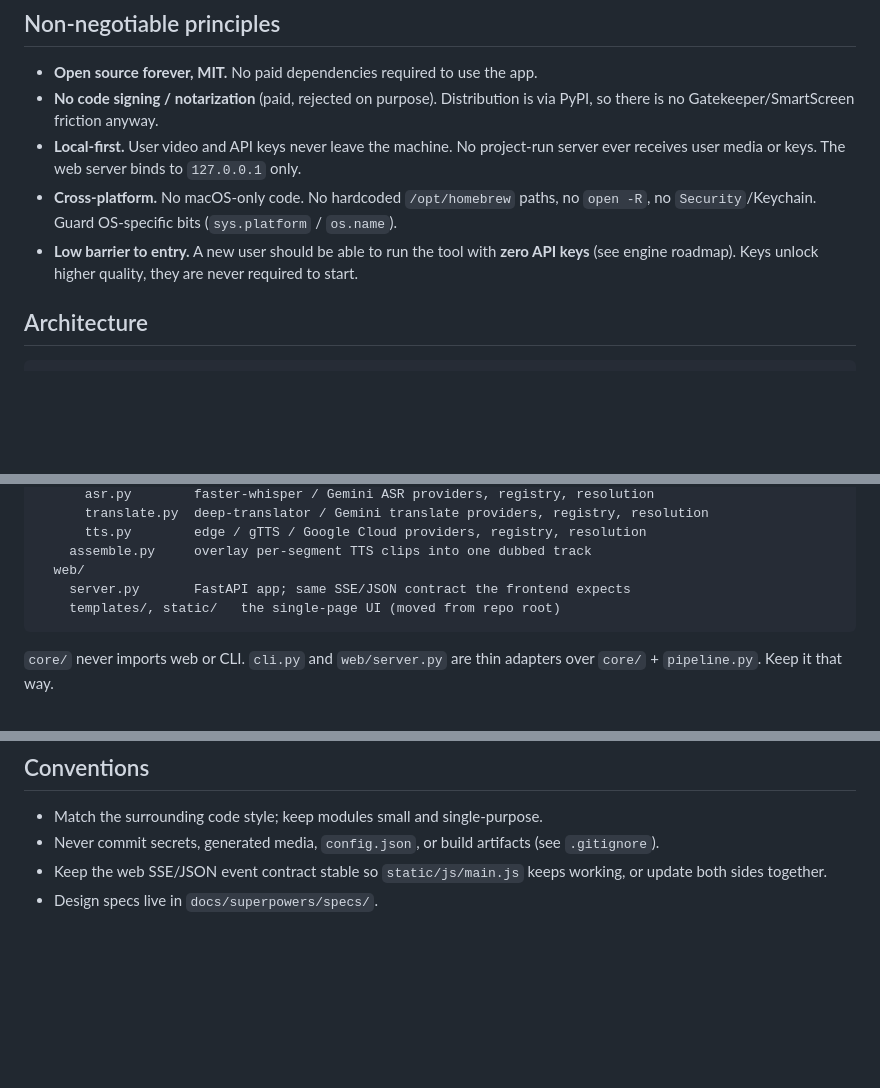
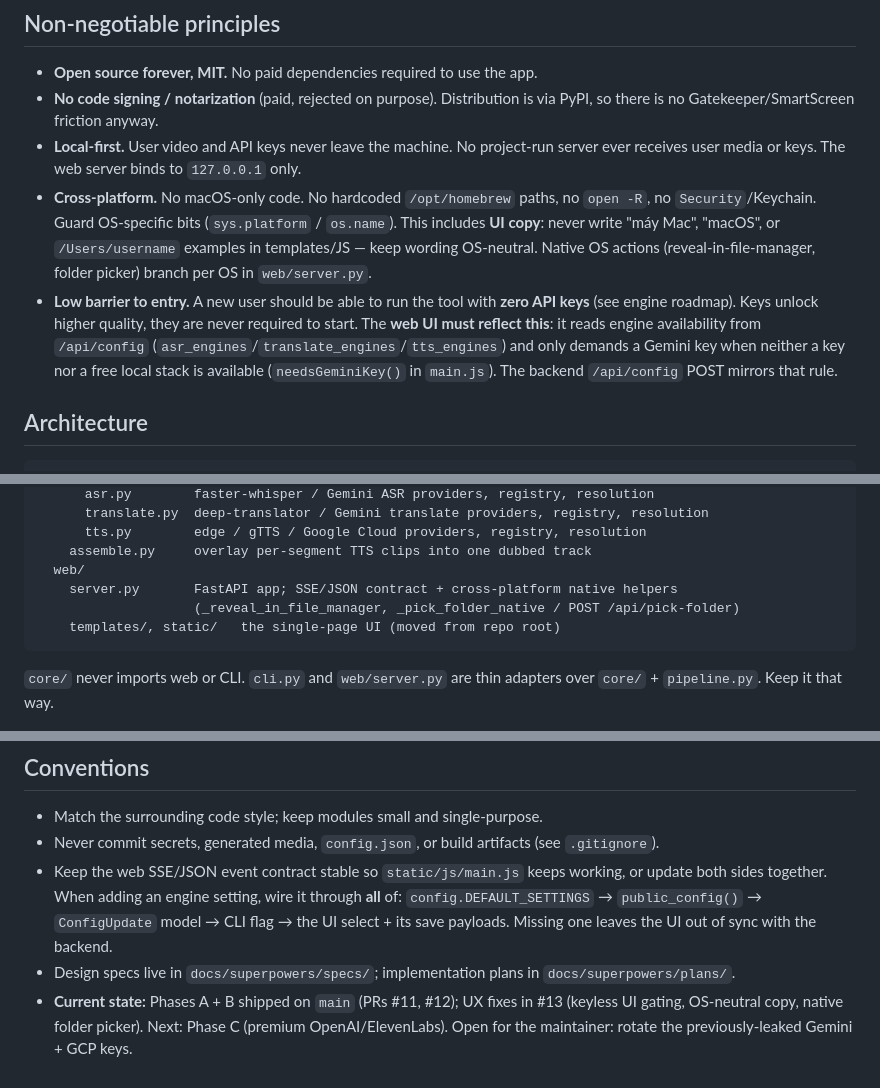
Before and after one commit to Phong-EpicMind/video-translate-pro, a Markdown page: CLAUDE.md, 3 parts joined by grey strips. Rendered like a GitHub page; blank space fills up the shorter version.

Commit message:
docs(CLAUDE): note keyless UI gating, OS-neutral copy, folder picker; phase status
Co-Authored-By: Claude Opus 4.8 <noreply@anthropic.com>

````diff
--- a/CLAUDE.md
+++ b/CLAUDE.md
@@ -21,8 +21,15 @@ general workflow of pyVideoTrans — no pyVideoTrans code/assets/binaries are us
   ever receives user media or keys. The web server binds to `127.0.0.1` only.
 - **Cross-platform.** No macOS-only code. No hardcoded `/opt/homebrew` paths, no
   `open -R`, no `Security`/Keychain. Guard OS-specific bits (`sys.platform` / `os.name`).
+  This includes **UI copy**: never write "máy Mac", "macOS", or `/Users/username` examples
+  in templates/JS — keep wording OS-neutral. Native OS actions (reveal-in-file-manager,
+  folder picker) branch per OS in `web/server.py`.
 - **Low barrier to entry.** A new user should be able to run the tool with **zero API keys**
-  (see engine roadmap). Keys unlock higher quality, they are never required to start.
+  (see engine roadmap). Keys unlock higher quality, they are never required to start. The
+  **web UI must reflect this**: it reads engine availability from `/api/config`
+  (`asr_engines`/`translate_engines`/`tts_engines`) and only demands a Gemini key when
+  neither a key nor a free local stack is available (`needsGeminiKey()` in `main.js`). The
+  backend `/api/config` POST mirrors that rule.
 
 ## Architecture
 
@@ -45,7 +52,8 @@ translatedub/
       tts.py        edge / gTTS / Google Cloud providers, registry, resolution
     assemble.py     overlay per-segment TTS clips into one dubbed track
   web/
-    server.py       FastAPI app; same SSE/JSON contract the frontend expects
+    server.py       FastAPI app; SSE/JSON contract + cross-platform native helpers
+                    (_reveal_in_file_manager, _pick_folder_native / POST /api/pick-folder)
     templates/, static/   the single-page UI (moved from repo root)
 ```
 
@@ -139,5 +147,12 @@ translatedub serve --no-browser # manual smoke test
 - Match the surrounding code style; keep modules small and single-purpose.
 - Never commit secrets, generated media, `config.json`, or build artifacts (see `.gitignore`).
 - Keep the web SSE/JSON event contract stable so `static/js/main.js` keeps working, or
-  update both sides together.
-- Design specs live in `docs/superpowers/specs/`.
+  update both sides together. When adding an engine setting, wire it through **all** of:
+  `config.DEFAULT_SETTINGS` → `public_config()` → `ConfigUpdate` model → CLI flag → the UI
+  select + its save payloads. Missing one leaves the UI out of sync with the backend.
+- Design specs live in `docs/superpowers/specs/`; implementation plans in
+  `docs/superpowers/plans/`.
+- **Current state:** Phases A + B shipped on `main` (PRs #11, #12); UX fixes in #13
+  (keyless UI gating, OS-neutral copy, native folder picker). Next: Phase C (premium
+  OpenAI/ElevenLabs). Open for the maintainer: rotate the previously-leaked Gemini + GCP
+  keys.
````
